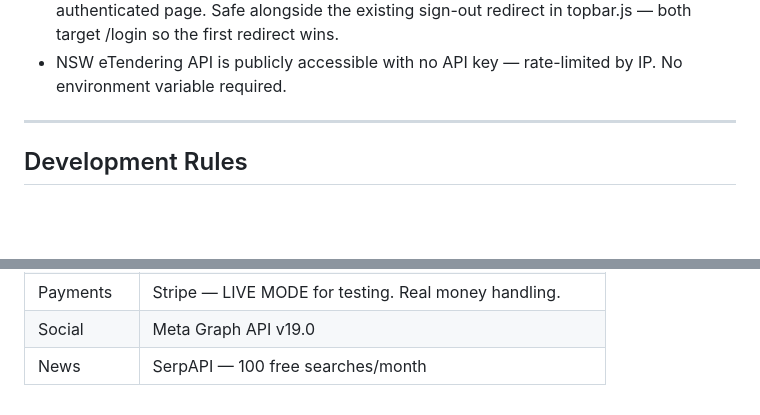
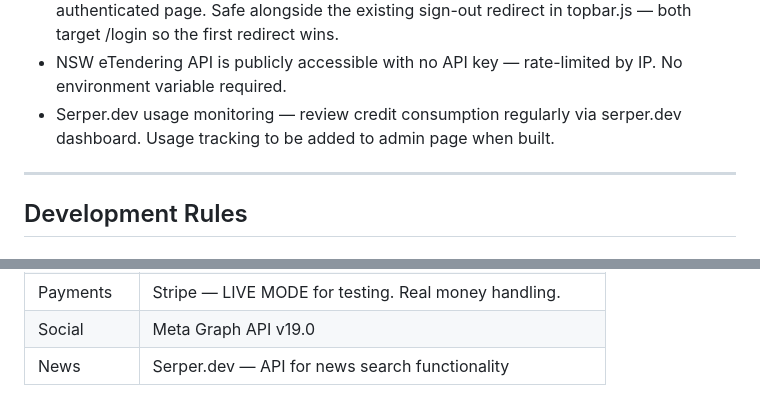
Before and after one commit to stratsolai/TradeAI, a Markdown page: CLAUDE.md, 2 parts joined by grey strips. GitHub-like rendering; blank space fills up the shorter version.

Commit message:
Update CLAUDE.md — correct SerpAPI to Serper.dev in tech stack, add usage monitoring note
Co-Authored-By: Claude Opus 4.6 (1M context) <noreply@anthropic.com>

```diff
--- a/CLAUDE.md
+++ b/CLAUDE.md
@@ -213,6 +213,9 @@ taxonomy review.
   /login so the first redirect wins.
 - NSW eTendering API is publicly accessible with no API
   key — rate-limited by IP. No environment variable required.
+- Serper.dev usage monitoring — review credit consumption
+  regularly via serper.dev dashboard. Usage tracking to be
+  added to admin page when built.
 
 ---
 
@@ -304,4 +307,4 @@ StaxAI is an AI-powered SaaS platform for Australian SME businesses. It gives bu
 | AI Graphics | Ideogram API                                             |
 | Payments    | Stripe — LIVE MODE for testing. Real money handling.     |
 | Social      | Meta Graph API v19.0                                     |
-| News        | SerpAPI — 100 free searches/month                        |
+| News        | Serper.dev — API for news search functionality            |
```
